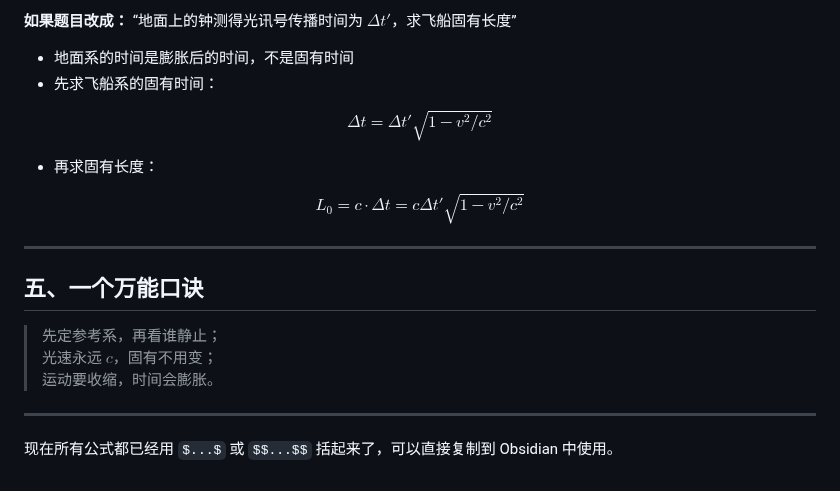
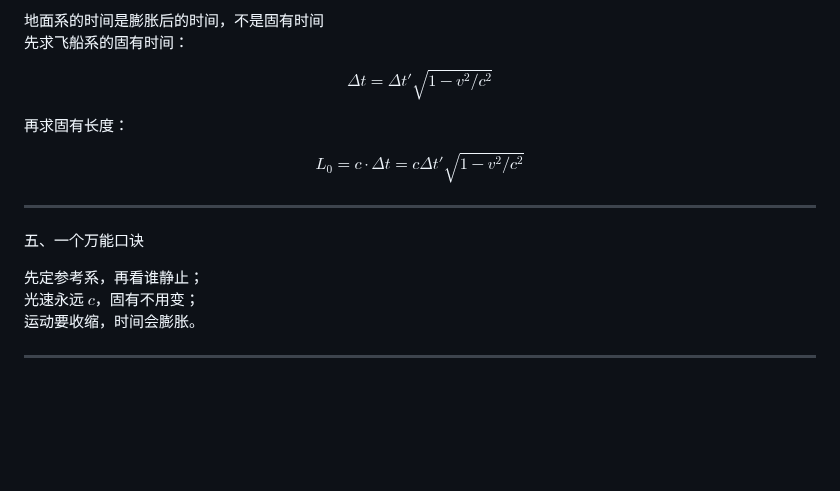
Before and after one commit to Woo3aN/Obsidian-backup, a Markdown page: 大学物理/相对论.md, the part around one of its changes. Drawn GitHub-style; blank space fills up the shorter version.

```diff
--- a/大学物理/相对论.md
+++ b/大学物理/相对论.md
@@ -258,14 +258,12 @@ $$
 
-**如果题目改成：** “地面上的钟测得光讯号传播时间为 $\Delta t'$，求飞船固有长度”
-
-- 地面系的时间是膨胀后的时间，不是固有时间
-- 先求飞船系的固有时间：
+地面系的时间是膨胀后的时间，不是固有时间
+先求飞船系的固有时间：
 
 $$
 \Delta t = \Delta t' \sqrt{1 - v^2/c^2}
 $$
 
-- 再求固有长度：
+再求固有长度：
 
 $$
 L_0 = c \cdot \Delta t = c \Delta t' \sqrt{1 - v^2/c^2}
@@ -273,12 +271,10 @@ $$
 
 ---
 
-## 五、一个万能口诀
+五、一个万能口诀
 
-> 先定参考系，再看谁静止；
-> 光速永远 $c$，固有不用变；
-> 运动要收缩，时间会膨胀。
+先定参考系，再看谁静止；
+光速永远 $c$，固有不用变；
+运动要收缩，时间会膨胀。
 
 ---
-
-现在所有公式都已经用 `$...$` 或 `$$...$$` 括起来了，可以直接复制到 Obsidian 中使用。
```
Also changed, not shown: other parts of 大学物理/相对论.md (+23 -23 lines), 大学物理/imgs/Pasted image 20260601203602.png (added), 1 other file.
